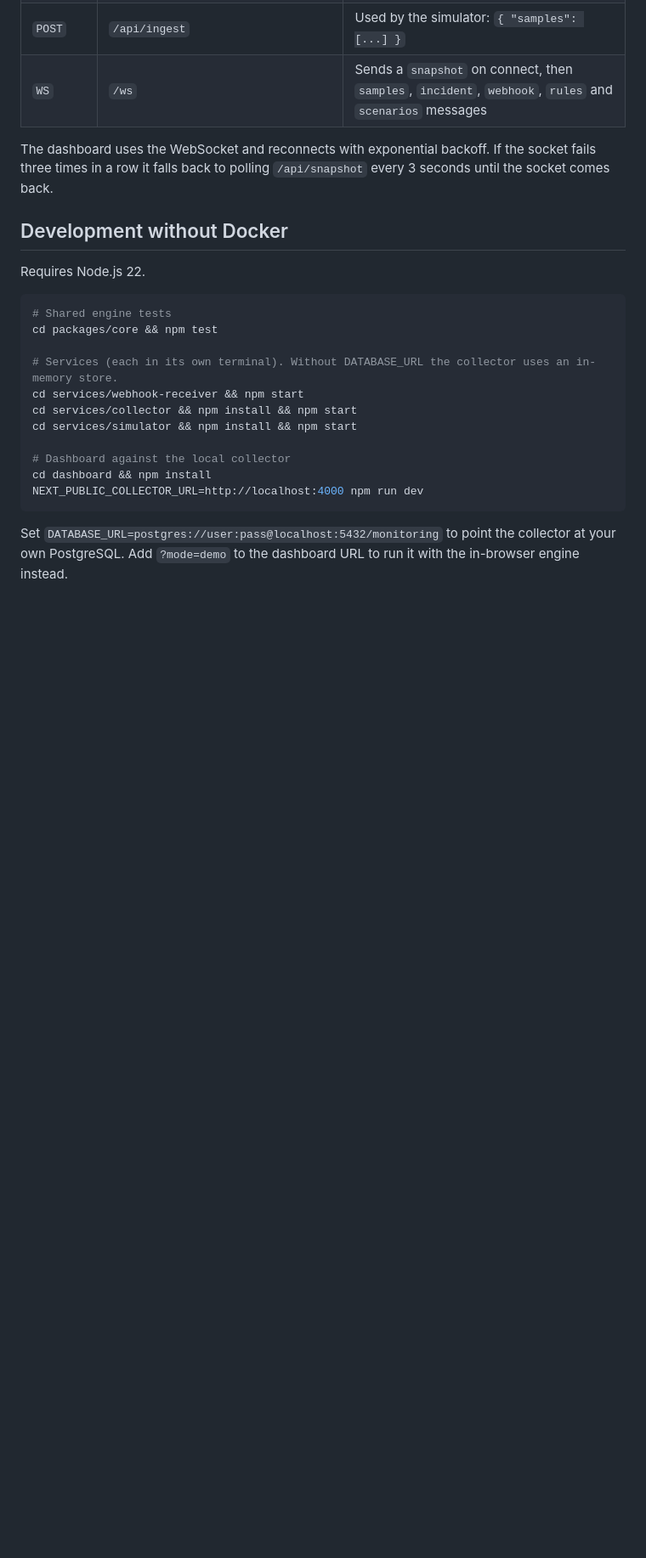
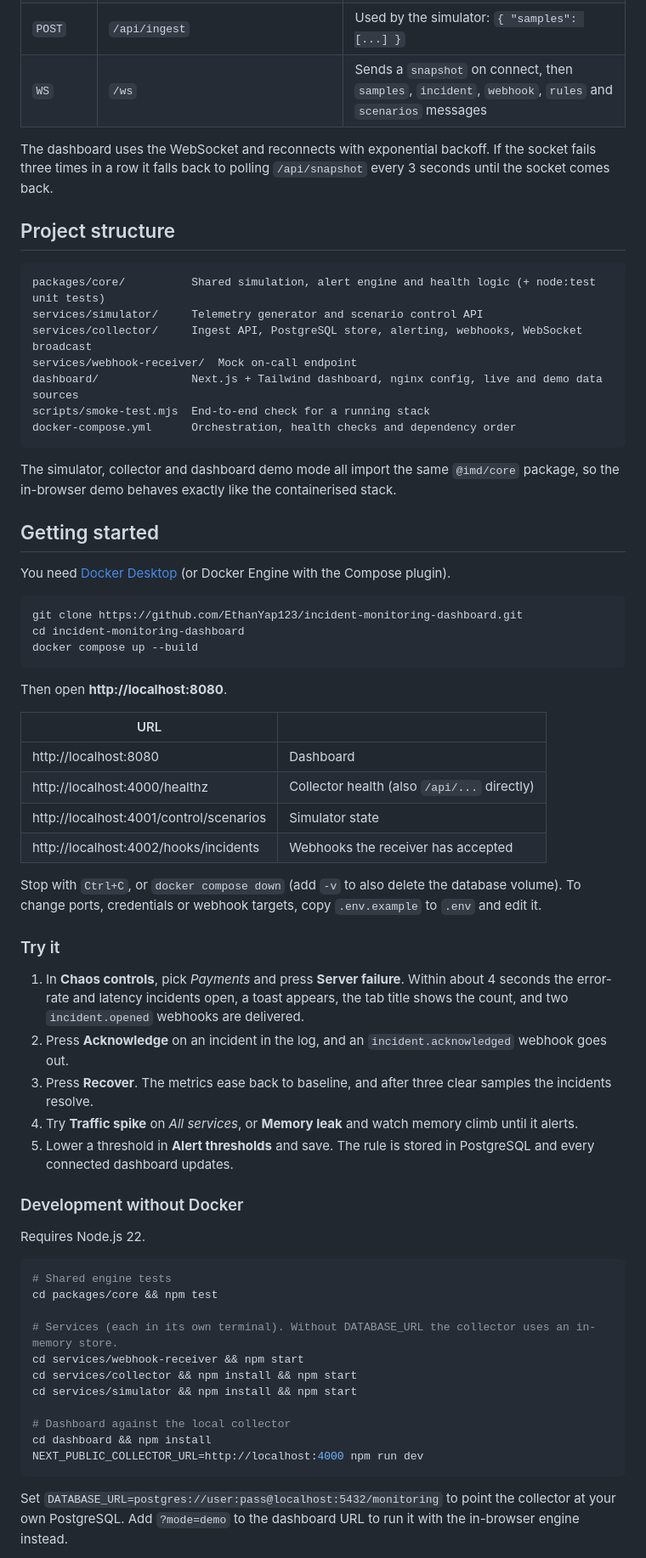
Before and after one commit to EthanYap123/incident-monitoring-dashboard, a Markdown page: README.md, the part around one of its changes. Shown at 85% size. Rendered like a GitHub page; blank space fills up the shorter version.

````diff
--- a/README.md
+++ b/README.md
@@ -98,7 +80,50 @@ All endpoints are on the collector (`:4000`) and proxied by the dashboard at `/a
 
 The dashboard uses the WebSocket and reconnects with exponential backoff. If the socket fails three times in a row it falls back to polling `/api/snapshot` every 3 seconds until the socket comes back.
 
-## Development without Docker
+## Project structure
+
+```
+packages/core/          Shared simulation, alert engine and health logic (+ node:test unit tests)
+services/simulator/     Telemetry generator and scenario control API
+services/collector/     Ingest API, PostgreSQL store, alerting, webhooks, WebSocket broadcast
+services/webhook-receiver/  Mock on-call endpoint
+dashboard/              Next.js + Tailwind dashboard, nginx config, live and demo data sources
+scripts/smoke-test.mjs  End-to-end check for a running stack
+docker-compose.yml      Orchestration, health checks and dependency order
+```
+
+The simulator, collector and dashboard demo mode all import the same `@imd/core` package, so the in-browser demo behaves exactly like the containerised stack.
+
+## Getting started
+
+You need [Docker Desktop](https://www.docker.com/products/docker-desktop/) (or Docker Engine with the Compose plugin).
+
+```bash
+git clone https://github.com/EthanYap123/incident-monitoring-dashboard.git
+cd incident-monitoring-dashboard
+docker compose up --build
+```
+
+Then open **http://localhost:8080**.
+
+| URL | |
+| --- | --- |
+| http://localhost:8080 | Dashboard |
+| http://localhost:4000/healthz | Collector health (also `/api/...` directly) |
+| http://localhost:4001/control/scenarios | Simulator state |
+| http://localhost:4002/hooks/incidents | Webhooks the receiver has accepted |
+
+Stop with `Ctrl+C`, or `docker compose down` (add `-v` to also delete the database volume). To change ports, credentials or webhook targets, copy `.env.example` to `.env` and edit it.
+
+### Try it
+
+1. In **Chaos controls**, pick *Payments* and press **Server failure**. Within about 4 seconds the error-rate and latency incidents open, a toast appears, the tab title shows the count, and two `incident.opened` webhooks are delivered.
+2. Press **Acknowledge** on an incident in the log, and an `incident.acknowledged` webhook goes out.
+3. Press **Recover**. The metrics ease back to baseline, and after three clear samples the incidents resolve.
+4. Try **Traffic spike** on *All services*, or **Memory leak** and watch memory climb until it alerts.
+5. Lower a threshold in **Alert thresholds** and save. The rule is stored in PostgreSQL and every connected dashboard updates.
+
+### Development without Docker
 
 Requires Node.js 22.
 
````
Also changed, not shown: other parts of README.md (+36 -53 lines), docs/screenshot.jpg (added), 1 other file.
